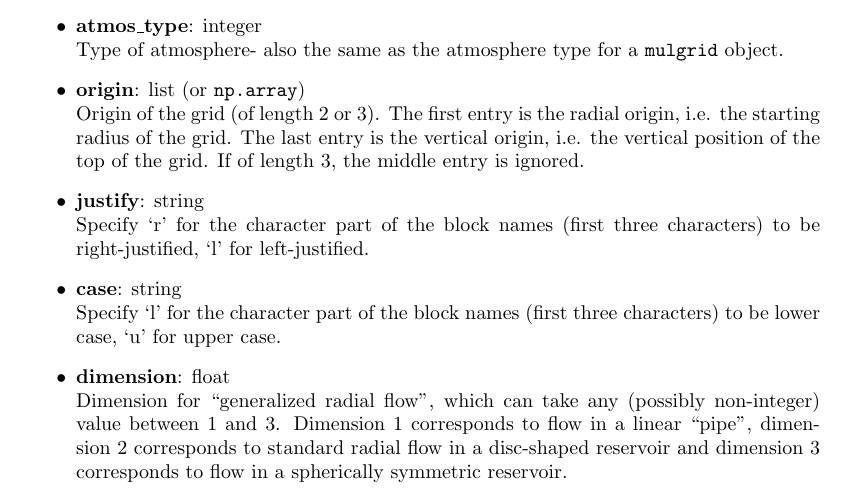
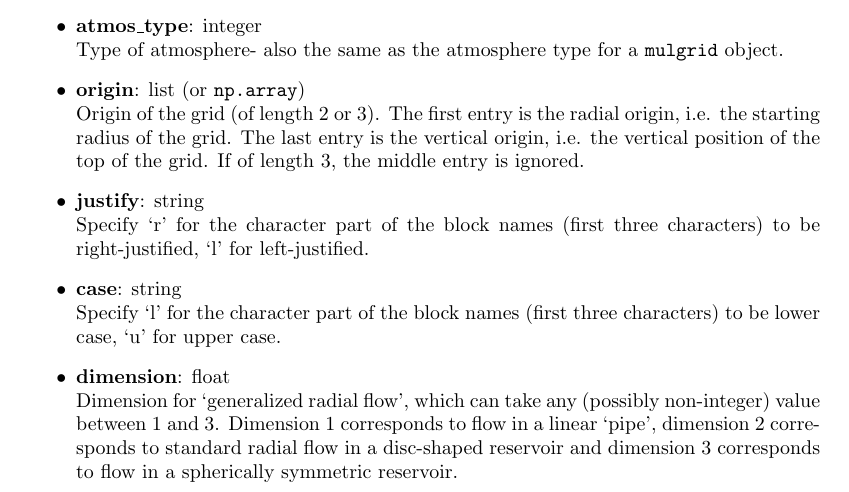
Before and after one commit to acroucher/PyTOUGH, a LaTeX thesis (doc/PyTOUGH-guide.tex, which reads doc/t2grids.tex): part of page 39 of 81, cut so that both start at the same text. Compiled offline with pdfLaTeX; a missing bibliography style is replaced by a similar one.

Commit message:
Updated documentation

```diff
--- a/doc/t2grids.tex
+++ b/doc/t2grids.tex
@@ -257,7 +257,7 @@ The \emph{dimension} parameter sets the flow dimension for `generalized radial f
 \item \textbf{case}: string\\
   Specify `l' for the character part of the block names (first three characters) to be lower case, `u' for upper case.
 \item \textbf{dimension}: float\\
-  Dimension for ``generalized radial flow'', which can take any (possibly non-integer) value between 1 and 3.  Dimension 1 corresponds to flow in a linear ``pipe'', dimension 2 corresponds to standard radial flow in a disc-shaped reservoir and dimension 3 corresponds to flow in a spherically symmetric reservoir.
+  Dimension for `generalized radial flow', which can take any (possibly non-integer) value between 1 and 3.  Dimension 1 corresponds to flow in a linear `pipe', dimension 2 corresponds to standard radial flow in a disc-shaped reservoir and dimension 3 corresponds to flow in a spherically symmetric reservoir.
 \end{itemize}
 
 \subsubsection{\texttt{rocktype\_frequency(\emph{rockname})}}
```
Also changed, not shown: doc/titlepage.tex (+1 -1 lines).
